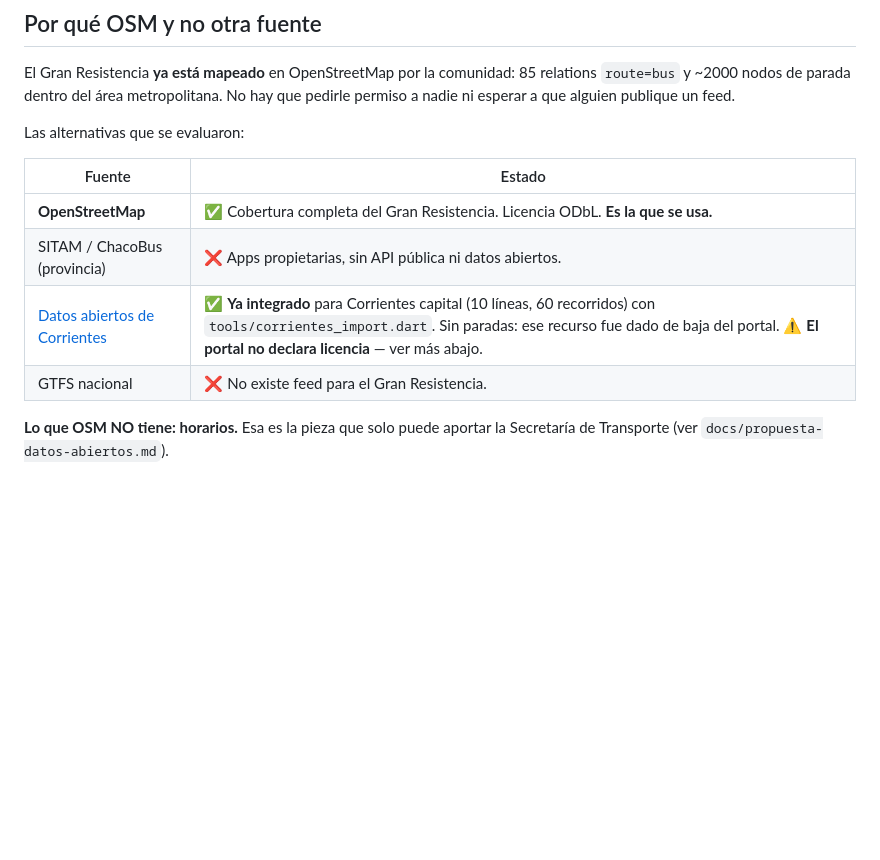
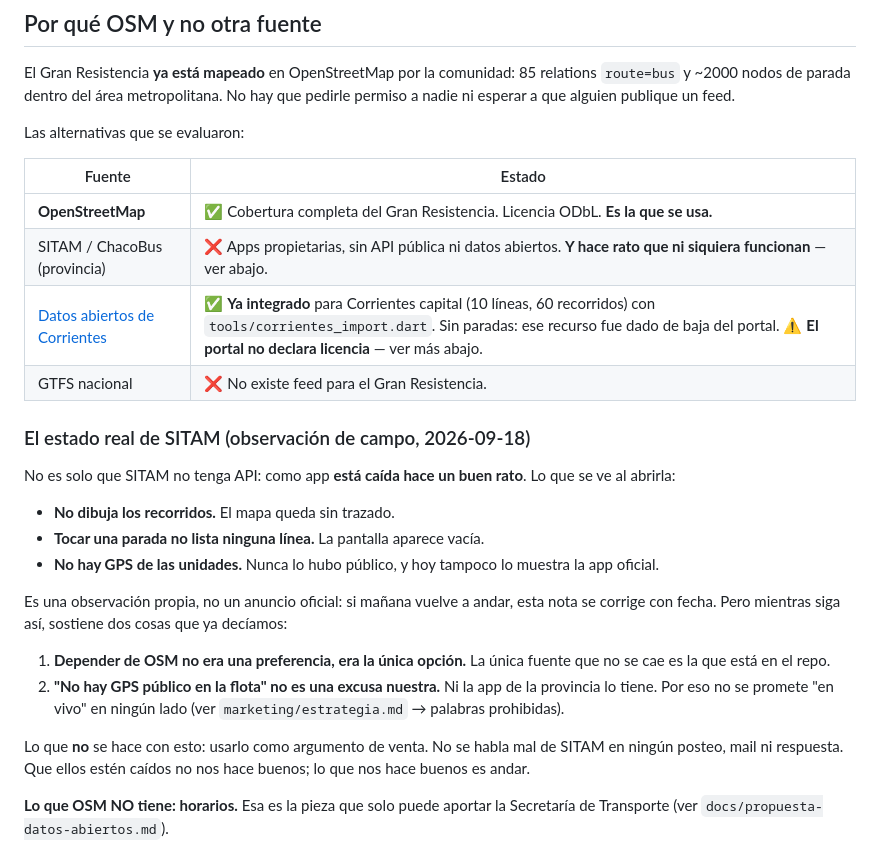
Before and after one commit to avalosddanilo/rutalibre, a Markdown page: docs/osm-import.md, the part around the change. Rendered like a GitHub page; blank space fills up the shorter version.

```diff
--- a/docs/osm-import.md
+++ b/docs/osm-import.md
@@ -14,9 +14,33 @@ Las alternativas que se evaluaron:
 | Fuente | Estado |
 |---|---|
 | **OpenStreetMap** | ✅ Cobertura completa del Gran Resistencia. Licencia ODbL. **Es la que se usa.** |
-| SITAM / ChacoBus (provincia) | ❌ Apps propietarias, sin API pública ni datos abiertos. |
+| SITAM / ChacoBus (provincia) | ❌ Apps propietarias, sin API pública ni datos abiertos. **Y hace rato que ni siquiera funcionan** — ver abajo. |
 | [Datos abiertos de Corrientes](https://datos.ciudaddecorrientes.gov.ar/dataset?tags=colectivos) | ✅ **Ya integrado** para Corrientes capital (10 líneas, 60 recorridos) con `tools/corrientes_import.dart`. Sin paradas: ese recurso fue dado de baja del portal. ⚠️ **El portal no declara licencia** — ver más abajo. |
 | GTFS nacional | ❌ No existe feed para el Gran Resistencia. |
+
+### El estado real de SITAM (observación de campo, 2026-09-18)
+
+No es solo que SITAM no tenga API: como app **está caída hace un buen rato**.
+Lo que se ve al abrirla:
+
+- **No dibuja los recorridos.** El mapa queda sin trazado.
+- **Tocar una parada no lista ninguna línea.** La pantalla aparece vacía.
+- **No hay GPS de las unidades.** Nunca lo hubo público, y hoy tampoco lo
+  muestra la app oficial.
+
+Es una observación propia, no un anuncio oficial: si mañana vuelve a andar,
+esta nota se corrige con fecha. Pero mientras siga así, sostiene dos cosas
+que ya decíamos:
+
+1. **Depender de OSM no era una preferencia, era la única opción.** La única
+   fuente que no se cae es la que está en el repo.
+2. **"No hay GPS público en la flota" no es una excusa nuestra.** Ni la app
+   de la provincia lo tiene. Por eso no se promete "en vivo" en ningún lado
+   (ver `marketing/estrategia.md` → palabras prohibidas).
+
+Lo que **no** se hace con esto: usarlo como argumento de venta. No se habla
+mal de SITAM en ningún posteo, mail ni respuesta. Que ellos estén caídos no
+nos hace buenos; lo que nos hace buenos es andar.
 
 **Lo que OSM NO tiene: horarios.** Esa es la pieza que solo puede aportar la
 Secretaría de Transporte (ver `docs/propuesta-datos-abiertos.md`).
```
Also changed, not shown: docs/lanzamiento.md (+18 -0 lines).
